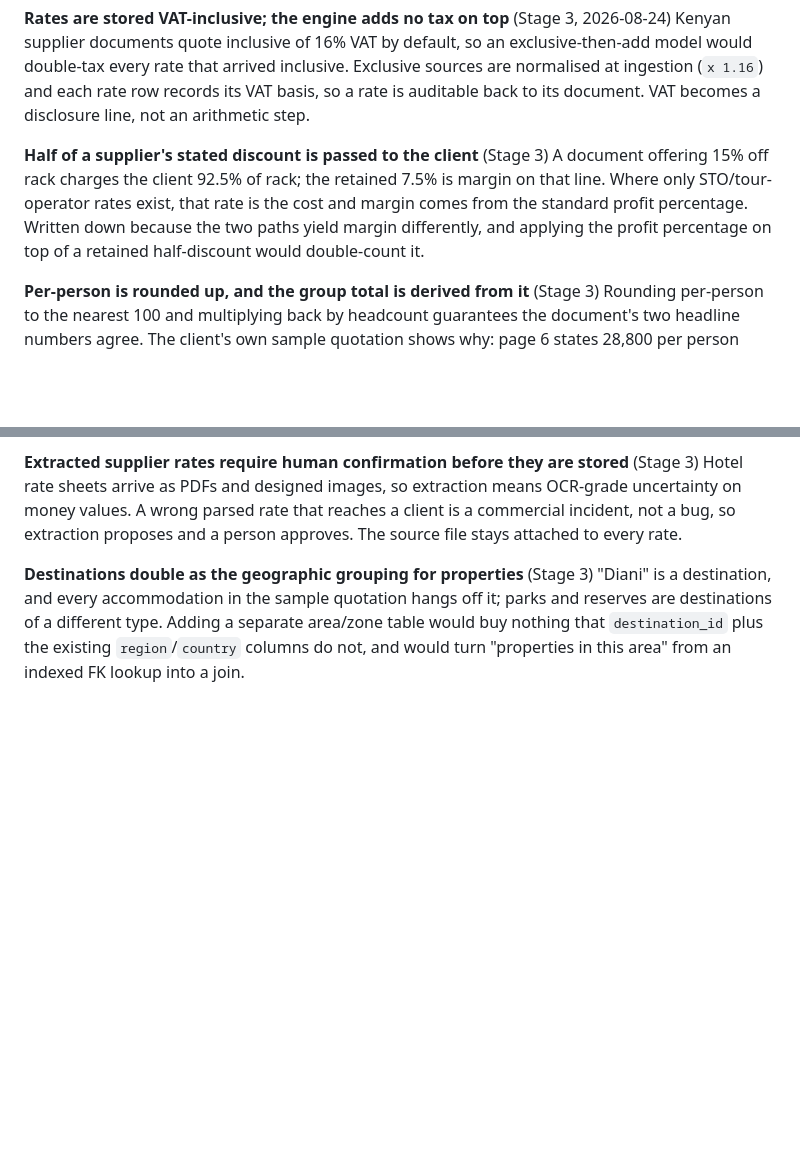
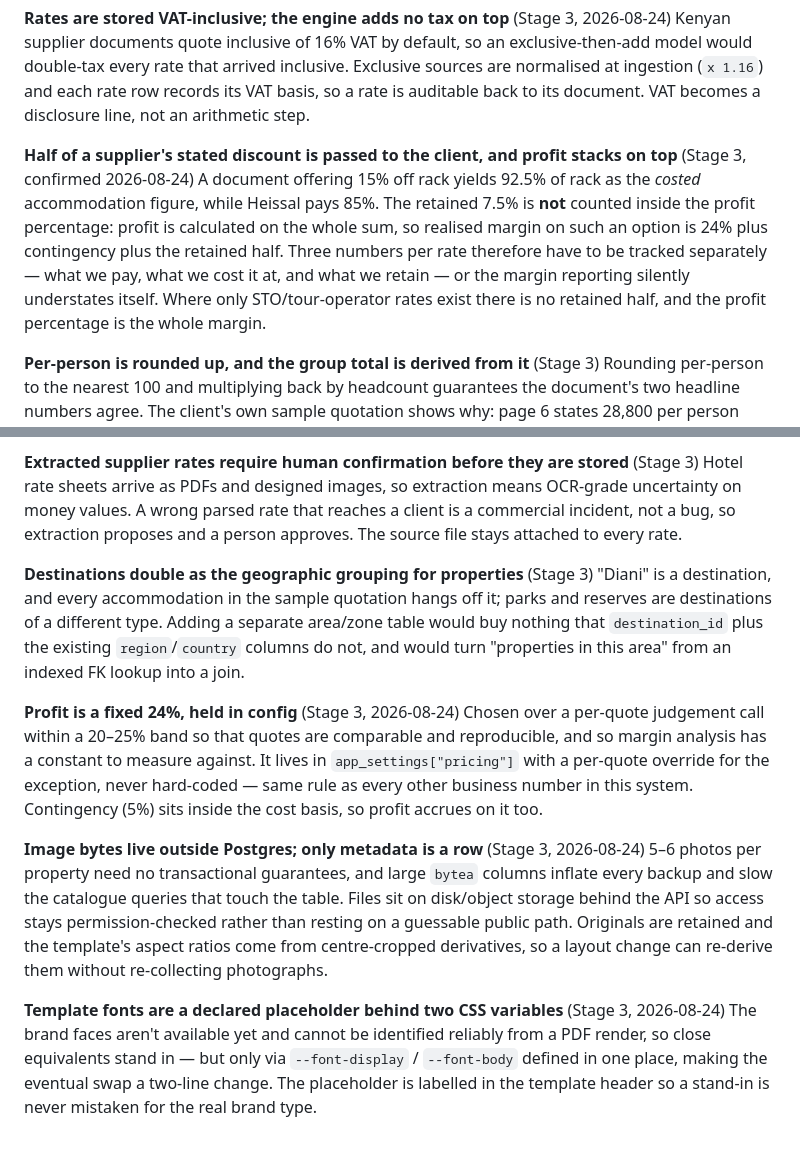
Before and after one commit to NdegwaCodes/Heissal.Tours, a Markdown page: docs/decision-log.md, 2 parts joined by grey strips. GitHub-like rendering; blank space fills up the shorter version.

```diff
--- a/docs/decision-log.md
+++ b/docs/decision-log.md
@@ -60,12 +60,15 @@ model would double-tax every rate that arrived inclusive. Exclusive sources are
 at ingestion (`x 1.16`) and each rate row records its VAT basis, so a rate is auditable
 back to its document. VAT becomes a disclosure line, not an arithmetic step.
 
-**Half of a supplier's stated discount is passed to the client** (Stage 3)
-A document offering 15% off rack charges the client 92.5% of rack; the retained 7.5% is
-margin on that line. Where only STO/tour-operator rates exist, that rate is the cost and
-margin comes from the standard profit percentage. Written down because the two paths yield
-margin differently, and applying the profit percentage on top of a retained half-discount
-would double-count it.
+**Half of a supplier's stated discount is passed to the client, and profit stacks on top**
+(Stage 3, confirmed 2026-08-24)
+A document offering 15% off rack yields 92.5% of rack as the *costed* accommodation figure,
+while Heissal pays 85%. The retained 7.5% is **not** counted inside the profit percentage:
+profit is calculated on the whole sum, so realised margin on such an option is 24% plus
+contingency plus the retained half. Three numbers per rate therefore have to be tracked
+separately — what we pay, what we cost it at, and what we retain — or the margin reporting
+silently understates itself. Where only STO/tour-operator rates exist there is no retained
+half, and the profit percentage is the whole margin.
 
 **Per-person is rounded up, and the group total is derived from it** (Stage 3)
 Rounding per-person to the nearest 100 and multiplying back by headcount guarantees the
@@ -89,3 +92,24 @@ attached to every rate.
 parks and reserves are destinations of a different type. Adding a separate area/zone table
 would buy nothing that `destination_id` plus the existing `region`/`country` columns do not,
 and would turn "properties in this area" from an indexed FK lookup into a join.
+
+**Profit is a fixed 24%, held in config** (Stage 3, 2026-08-24)
+Chosen over a per-quote judgement call within a 20–25% band so that quotes are comparable
+and reproducible, and so margin analysis has a constant to measure against. It lives in
+`app_settings["pricing"]` with a per-quote override for the exception, never hard-coded —
+same rule as every other business number in this system. Contingency (5%) sits inside the
+cost basis, so profit accrues on it too.
+
+**Image bytes live outside Postgres; only metadata is a row** (Stage 3, 2026-08-24)
+5–6 photos per property need no transactional guarantees, and large `bytea` columns inflate
+every backup and slow the catalogue queries that touch the table. Files sit on disk/object
+storage behind the API so access stays permission-checked rather than resting on a
+guessable public path. Originals are retained and the template's aspect ratios come from
+centre-cropped derivatives, so a layout change can re-derive them without re-collecting
+photographs.
+
+**Template fonts are a declared placeholder behind two CSS variables** (Stage 3, 2026-08-24)
+The brand faces aren't available yet and cannot be identified reliably from a PDF render,
+so close equivalents stand in — but only via `--font-display` / `--font-body` defined in one
+place, making the eventual swap a two-line change. The placeholder is labelled in the
+template header so a stand-in is never mistaken for the real brand type.
```
Also changed, not shown: docs/stage-3-quotation-document.md (+61 -37 lines).
